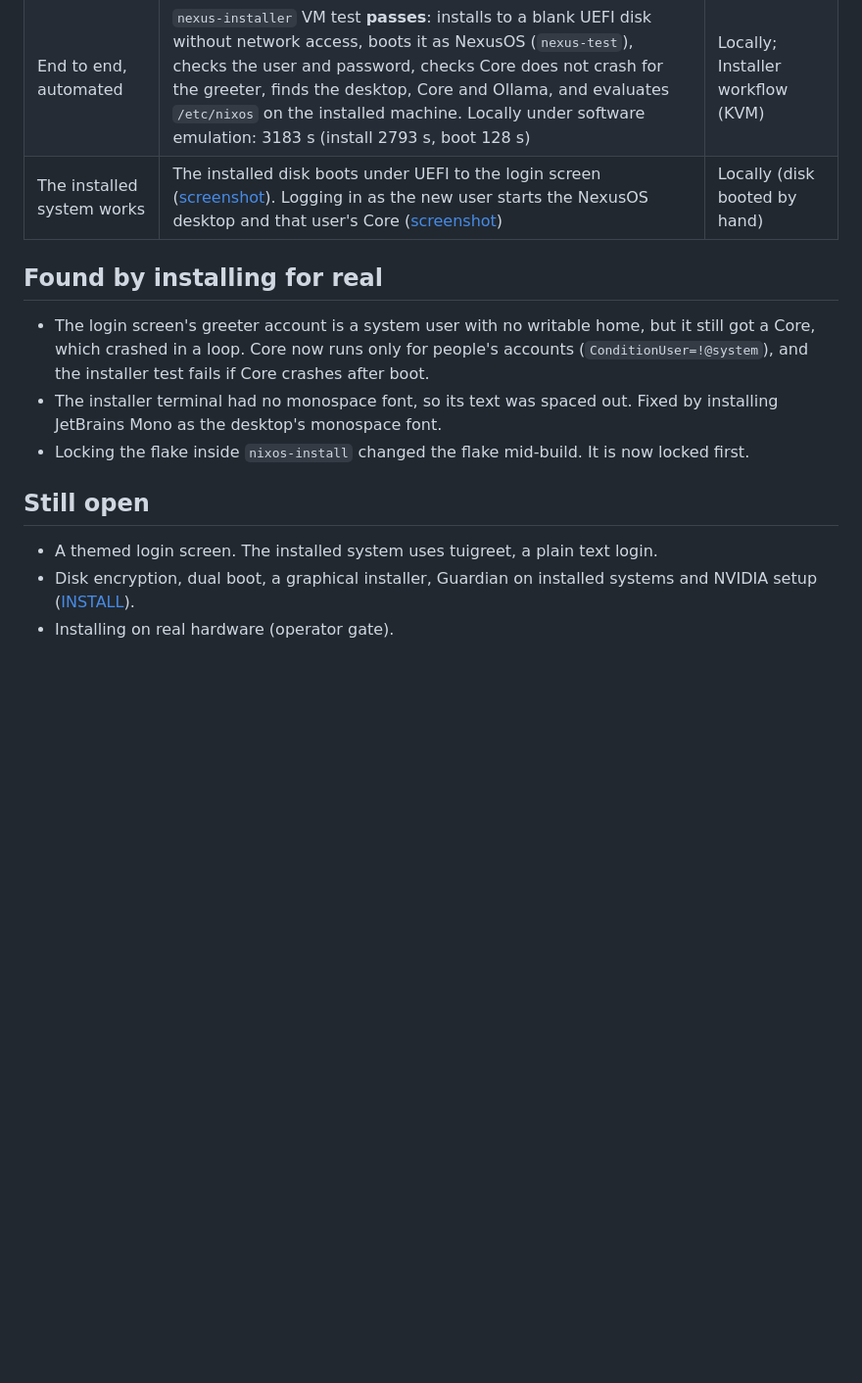
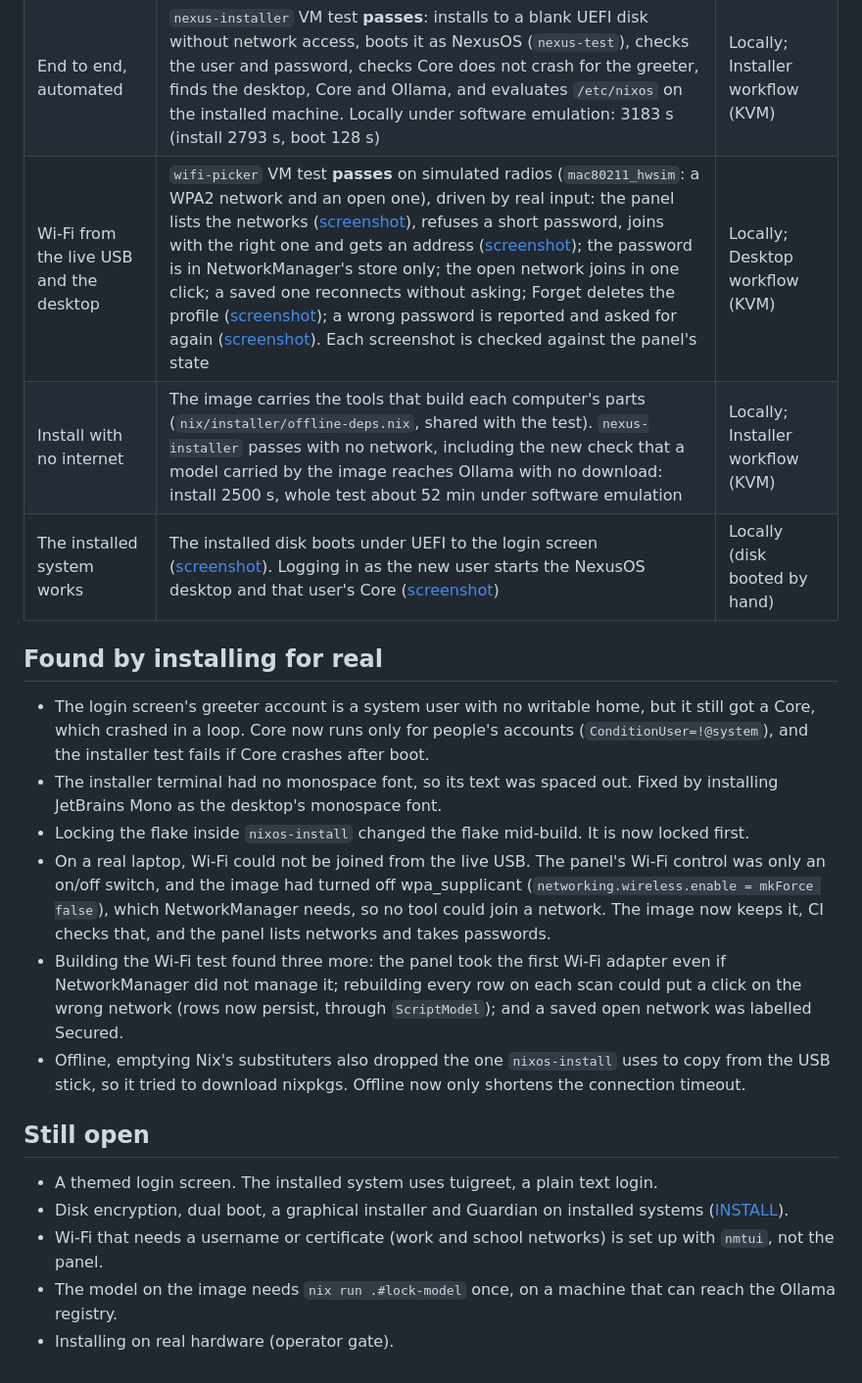
Before and after one commit to TheMatthewWalker/NexusOS, a Markdown page: docs/evidence/M7.md, the part around the change. Shown at 98% size. Drawn GitHub-style; blank space fills up the shorter version.

Commit message:
M7 evidence: Wi-Fi picker and offline install VM results, with screenshots
Co-Authored-By: Claude Opus 5.5 <noreply@anthropic.com>
Claude-Session: https://claude.ai/code/session_017recdFgnZ4Zjsq2wR6FJjS

```diff
--- a/docs/evidence/M7.md
+++ b/docs/evidence/M7.md
@@ -6,6 +6,8 @@
 | The live image boots under UEFI | It boots in a UEFI VM (OVMF) to the live desktop, which opens the **Install NexusOS** terminal ([screenshot](img/M7-live-installer.png)) | Locally |
 | The installer installs | `nexus-install` partitions a blank disk, writes `/etc/nixos` (flake, `local.nix`, hardware configuration, the source in `/etc/nixos/nexusos`), runs `nixos-install` with no network access, installs systemd-boot and sets the password (`nexus-installer` VM test, install stage: about 55 minutes under software emulation) | Locally; Installer workflow (KVM) |
 | End to end, automated | `nexus-installer` VM test **passes**: installs to a blank UEFI disk without network access, boots it as NexusOS (`nexus-test`), checks the user and password, checks Core does not crash for the greeter, finds the desktop, Core and Ollama, and evaluates `/etc/nixos` on the installed machine. Locally under software emulation: 3183 s (install 2793 s, boot 128 s) | Locally; Installer workflow (KVM) |
+| Wi-Fi from the live USB and the desktop | `wifi-picker` VM test **passes** on simulated radios (`mac80211_hwsim`: a WPA2 network and an open one), driven by real input: the panel lists the networks ([screenshot](img/M7-wifi-01-networks.png)), refuses a short password, joins with the right one and gets an address ([screenshot](img/M7-wifi-03-connected.png)); the password is in NetworkManager's store only; the open network joins in one click; a saved one reconnects without asking; Forget deletes the profile ([screenshot](img/M7-wifi-04-details.png)); a wrong password is reported and asked for again ([screenshot](img/M7-wifi-05-wrong-password.png)). Each screenshot is checked against the panel's state | Locally; Desktop workflow (KVM) |
+| Install with no internet | The image carries the tools that build each computer's parts (`nix/installer/offline-deps.nix`, shared with the test). `nexus-installer` passes with no network, including the new check that a model carried by the image reaches Ollama with no download: install 2500 s, whole test about 52 min under software emulation | Locally; Installer workflow (KVM) |
 | The installed system works | The installed disk boots under UEFI to the login screen ([screenshot](img/M7-installed-login.png)). Logging in as the new user starts the NexusOS desktop and that user's Core ([screenshot](img/M7-installed-desktop.png)) | Locally (disk booted by hand) |
 
 ## Found by installing for real
@@ -13,9 +15,14 @@
 - The login screen's greeter account is a system user with no writable home, but it still got a Core, which crashed in a loop. Core now runs only for people's accounts (`ConditionUser=!@system`), and the installer test fails if Core crashes after boot.
 - The installer terminal had no monospace font, so its text was spaced out. Fixed by installing JetBrains Mono as the desktop's monospace font.
 - Locking the flake inside `nixos-install` changed the flake mid-build. It is now locked first.
+- On a real laptop, Wi-Fi could not be joined from the live USB. The panel's Wi-Fi control was only an on/off switch, and the image had turned off wpa_supplicant (`networking.wireless.enable = mkForce false`), which NetworkManager needs, so no tool could join a network. The image now keeps it, CI checks that, and the panel lists networks and takes passwords.
+- Building the Wi-Fi test found three more: the panel took the first Wi-Fi adapter even if NetworkManager did not manage it; rebuilding every row on each scan could put a click on the wrong network (rows now persist, through `ScriptModel`); and a saved open network was labelled Secured.
+- Offline, emptying Nix's substituters also dropped the one `nixos-install` uses to copy from the USB stick, so it tried to download nixpkgs. Offline now only shortens the connection timeout.
 
 ## Still open
 
 - A themed login screen. The installed system uses tuigreet, a plain text login.
-- Disk encryption, dual boot, a graphical installer, Guardian on installed systems and NVIDIA setup ([INSTALL](../INSTALL.md#not-in-this-alpha)).
+- Disk encryption, dual boot, a graphical installer and Guardian on installed systems ([INSTALL](../INSTALL.md#not-in-this-alpha)).
+- Wi-Fi that needs a username or certificate (work and school networks) is set up with `nmtui`, not the panel.
+- The model on the image needs `nix run .#lock-model` once, on a machine that can reach the Ollama registry.
 - Installing on real hardware (operator gate).
```
Also changed, not shown: docs/evidence/img/M7-wifi-01-networks.png (added), docs/evidence/img/M7-wifi-03-connected.png (added), docs/evidence/img/M7-wifi-04-details.png (added), docs/evidence/img/M7-wifi-05-wrong-password.png (added).
